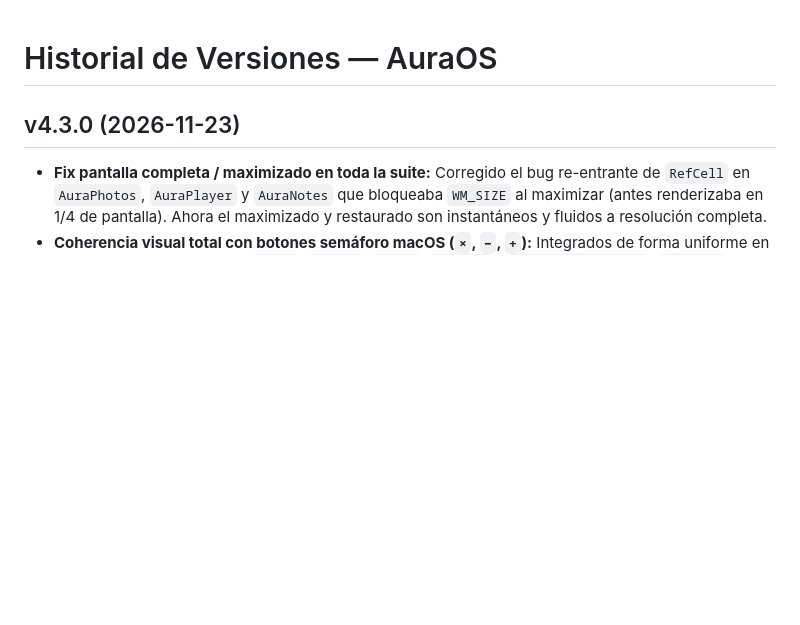
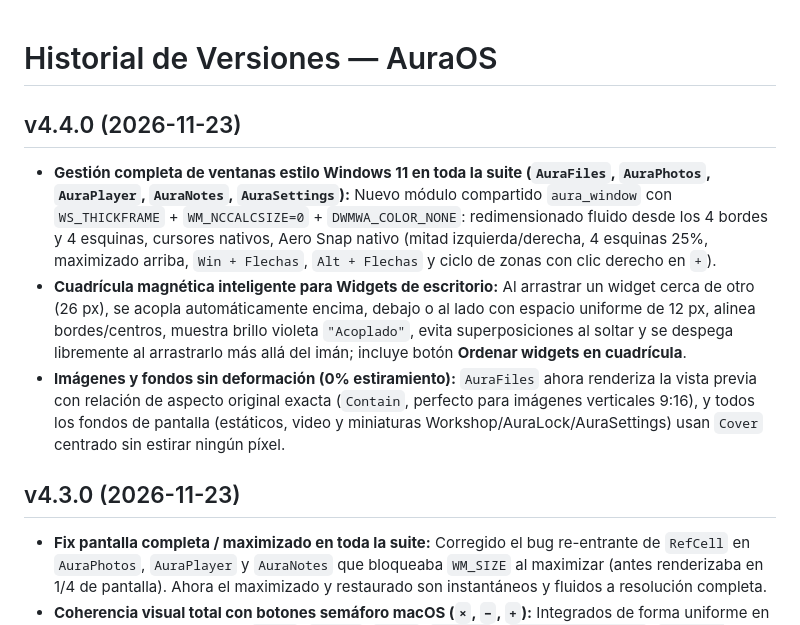
Before and after one commit to dandifeto1111-prog/AuraOS, a Markdown page: CHANGELOG.md, the part around the change. Rendered like a GitHub page; blank space fills up the shorter version.

```diff
--- a/CHANGELOG.md
+++ b/CHANGELOG.md
@@ -1,4 +1,9 @@
 # Historial de Versiones — AuraOS
+
+## v4.4.0 (2026-11-23)
+- **Gestión completa de ventanas estilo Windows 11 en toda la suite (`AuraFiles`, `AuraPhotos`, `AuraPlayer`, `AuraNotes`, `AuraSettings`):** Nuevo módulo compartido `aura_window` con `WS_THICKFRAME` + `WM_NCCALCSIZE=0` + `DWMWA_COLOR_NONE`: redimensionado fluido desde los 4 bordes y 4 esquinas, cursores nativos, Aero Snap nativo (mitad izquierda/derecha, 4 esquinas 25%, maximizado arriba, `Win + Flechas`, `Alt + Flechas` y ciclo de zonas con clic derecho en `+`).
+- **Cuadrícula magnética inteligente para Widgets de escritorio:** Al arrastrar un widget cerca de otro (26 px), se acopla automáticamente encima, debajo o al lado con espacio uniforme de 12 px, alinea bordes/centros, muestra brillo violeta `"Acoplado"`, evita superposiciones al soltar y se despega libremente al arrastrarlo más allá del imán; incluye botón **Ordenar widgets en cuadrícula**.
+- **Imágenes y fondos sin deformación (0% estiramiento):** `AuraFiles` ahora renderiza la vista previa con relación de aspecto original exacta (`Contain`, perfecto para imágenes verticales 9:16), y todos los fondos de pantalla (estáticos, video y miniaturas Workshop/AuraLock/AuraSettings) usan `Cover` centrado sin estirar ningún píxel.
 
 ## v4.3.0 (2026-11-23)
 - **Fix pantalla completa / maximizado en toda la suite:** Corregido el bug re-entrante de `RefCell` en `AuraPhotos`, `AuraPlayer` y `AuraNotes` que bloqueaba `WM_SIZE` al maximizar (antes renderizaba en 1/4 de pantalla). Ahora el maximizado y restaurado son instantáneos y fluidos a resolución completa.
```
Also changed, not shown: README.md (+9 -7 lines), docs/screenshots/wallpaper_studio.png, 16 other files.
